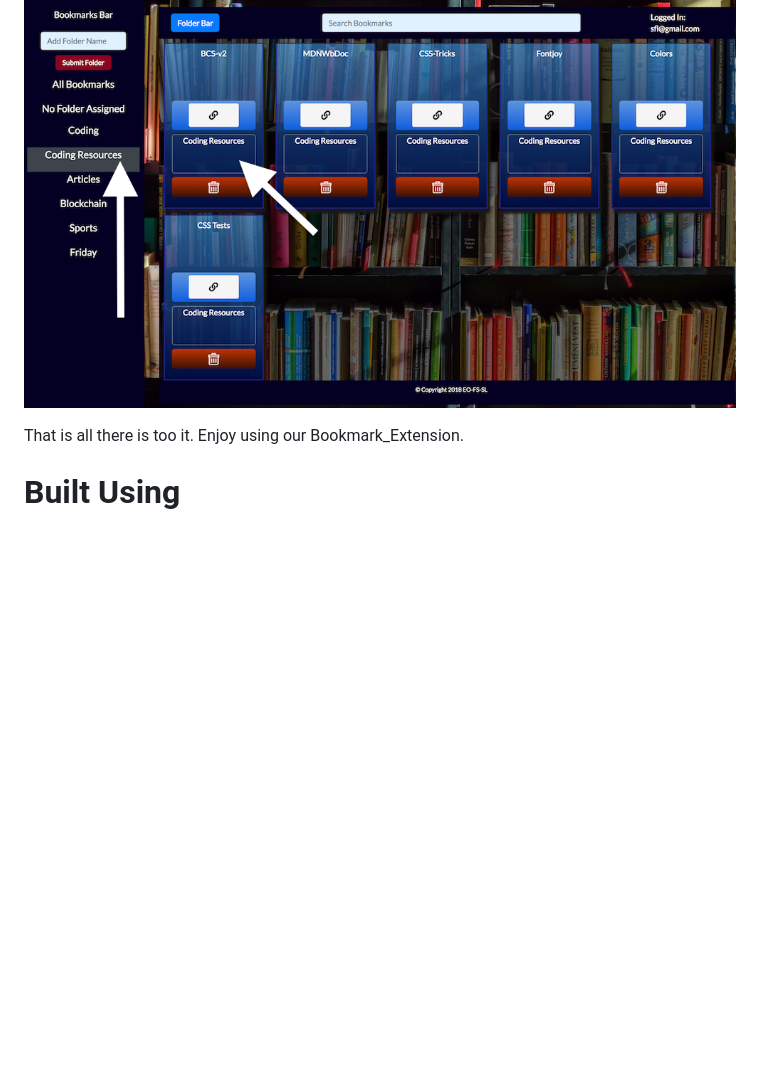
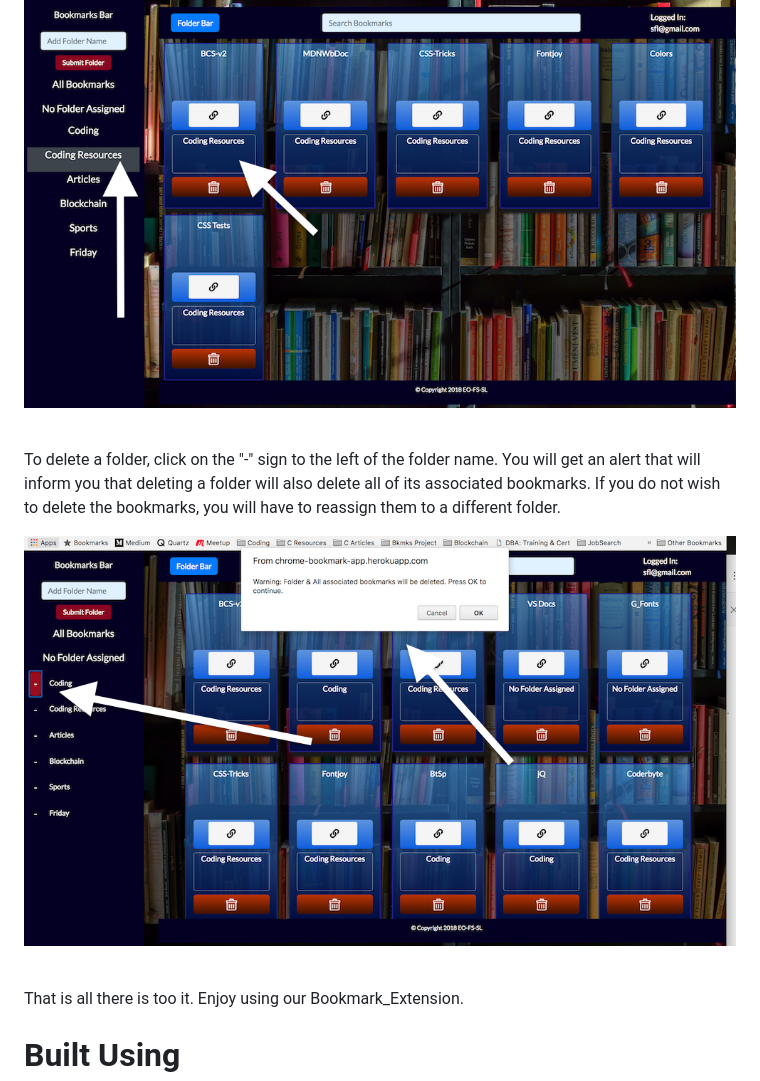
Before and after one commit to eogiesoba/Bookmark_App_rep, a Markdown page: README.md, the part around the change printed below. Drawn GitHub-style; pictures changed too: public/images/FolderDelete.png (added); blank space fills up the shorter version.

Commit message:
ReadMe update for folder delete

```diff
--- a/README.md
+++ b/README.md
@@ -127,6 +127,12 @@ To search by a particular folder, just click on the name and all the folders wil
 
 ![Folder Search](public/images/FolderSearch.png)
 
+\
+To delete a folder, click on the "-" sign to the left of the folder name. You will get an alert that will inform you that deleting a folder will also delete all of its associated bookmarks. If you do not wish to delete the bookmarks, you will have to reassign them to a different folder.
+
+![Folder Delete](public/images/FolderDelete.png)
+
+\
 That is all there is too it. Enjoy using our Bookmark_Extension.
 
 
```
Also changed, not shown: other parts of README.md (+3 -3 lines).
